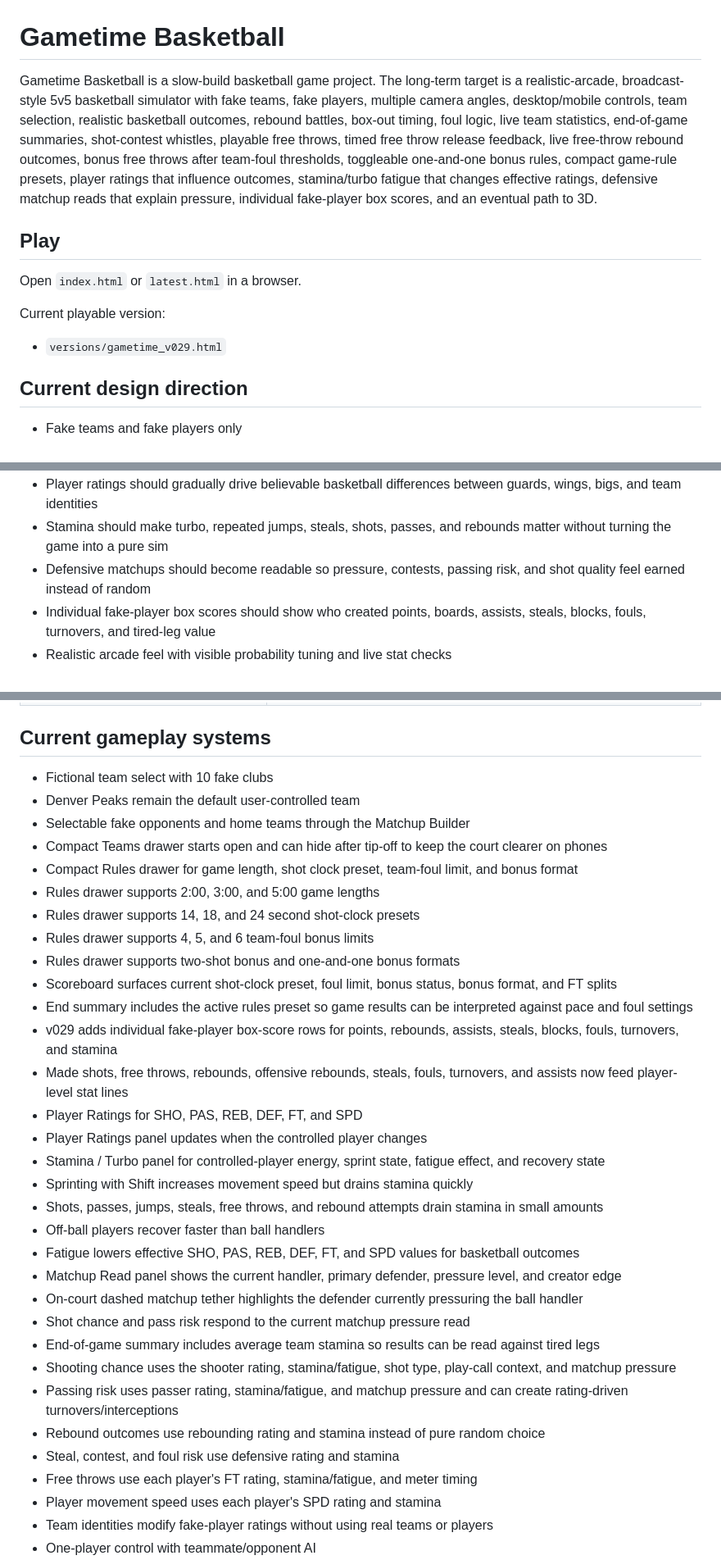
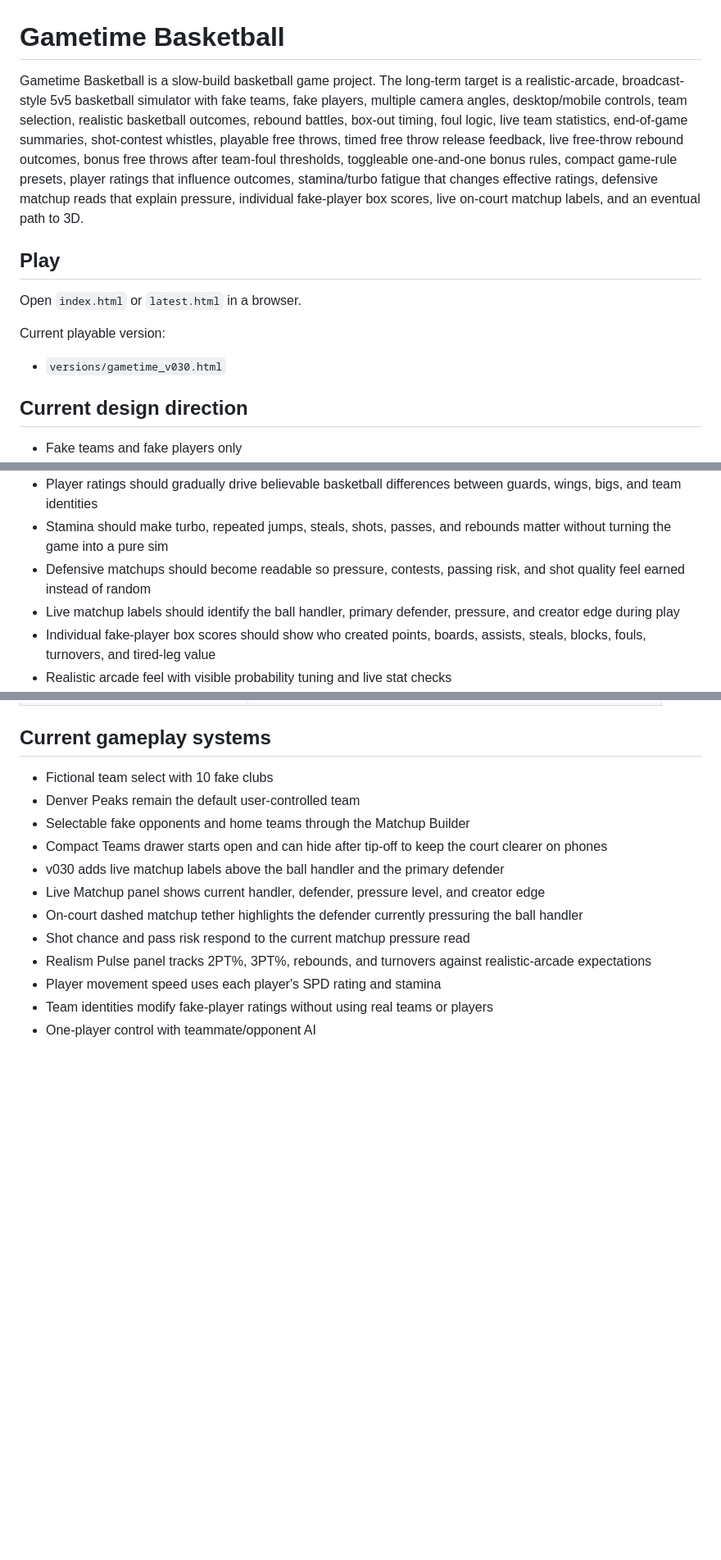
Before and after one commit to sportomax1/gametime, a Markdown page: README.md, 3 parts joined by grey strips. Shown at 82% size. Drawn GitHub-style; blank space fills up the shorter version.

Commit message:
Document Gametime v030

```diff
--- a/README.md
+++ b/README.md
@@ -1,6 +1,6 @@
 # Gametime Basketball
 
-Gametime Basketball is a slow-build basketball game project. The long-term target is a realistic-arcade, broadcast-style 5v5 basketball simulator with fake teams, fake players, multiple camera angles, desktop/mobile controls, team selection, realistic basketball outcomes, rebound battles, box-out timing, foul logic, live team statistics, end-of-game summaries, shot-contest whistles, playable free throws, timed free throw release feedback, live free-throw rebound outcomes, bonus free throws after team-foul thresholds, toggleable one-and-one bonus rules, compact game-rule presets, player ratings that influence outcomes, stamina/turbo fatigue that changes effective ratings, defensive matchup reads that explain pressure, individual fake-player box scores, and an eventual path to 3D.
+Gametime Basketball is a slow-build basketball game project. The long-term target is a realistic-arcade, broadcast-style 5v5 basketball simulator with fake teams, fake players, multiple camera angles, desktop/mobile controls, team selection, realistic basketball outcomes, rebound battles, box-out timing, foul logic, live team statistics, end-of-game summaries, shot-contest whistles, playable free throws, timed free throw release feedback, live free-throw rebound outcomes, bonus free throws after team-foul thresholds, toggleable one-and-one bonus rules, compact game-rule presets, player ratings that influence outcomes, stamina/turbo fatigue that changes effective ratings, defensive matchup reads that explain pressure, individual fake-player box scores, live on-court matchup labels, and an eventual path to 3D.
 
 ## Play
 
@@ -8,7 +8,7 @@ Open `index.html` or `latest.html` in a browser.
 
 Current playable version:
 
-- `versions/gametime_v029.html`
+- `versions/gametime_v030.html`
 
 ## Current design direction
 
@@ -22,6 +22,7 @@ Current playable version:
 - Player ratings should gradually drive believable basketball differences between guards, wings, bigs, and team identities
 - Stamina should make turbo, repeated jumps, steals, shots, passes, and rebounds matter without turning the game into a pure sim
 - Defensive matchups should become readable so pressure, contests, passing risk, and shot quality feel earned instead of random
+- Live matchup labels should identify the ball handler, primary defender, pressure, and creator edge during play
 - Individual fake-player box scores should show who created points, boards, assists, steals, blocks, fouls, turnovers, and tired-leg value
 - Realistic arcade feel with visible probability tuning and live stat checks
 - Desktop keyboard controls and mobile-friendly touch controls
@@ -88,31 +76,11 @@ Each build should preserve old playable versions:
 - Denver Peaks remain the default user-controlled team
 - Selectable fake opponents and home teams through the Matchup Builder
 - Compact Teams drawer starts open and can hide after tip-off to keep the court clearer on phones
-- Compact Rules drawer for game length, shot clock preset, team-foul limit, and bonus format
-- Rules drawer supports 2:00, 3:00, and 5:00 game lengths
-- Rules drawer supports 14, 18, and 24 second shot-clock presets
-- Rules drawer supports 4, 5, and 6 team-foul bonus limits
-- Rules drawer supports two-shot bonus and one-and-one bonus formats
-- Scoreboard surfaces current shot-clock preset, foul limit, bonus status, bonus format, and FT splits
-- End summary includes the active rules preset so game results can be interpreted against pace and foul settings
-- v029 adds individual fake-player box-score rows for points, rebounds, assists, steals, blocks, fouls, turnovers, and stamina
-- Made shots, free throws, rebounds, offensive rebounds, steals, fouls, turnovers, and assists now feed player-level stat lines
-- Player Ratings for SHO, PAS, REB, DEF, FT, and SPD
-- Player Ratings panel updates when the controlled player changes
-- Stamina / Turbo panel for controlled-player energy, sprint state, fatigue effect, and recovery state
-- Sprinting with Shift increases movement speed but drains stamina quickly
-- Shots, passes, jumps, steals, free throws, and rebound attempts drain stamina in small amounts
-- Off-ball players recover faster than ball handlers
-- Fatigue lowers effective SHO, PAS, REB, DEF, FT, and SPD values for basketball outcomes
-- Matchup Read panel shows the current handler, primary defender, pressure level, and creator edge
+- v030 adds live matchup labels above the ball handler and the primary defender
+- Live Matchup panel shows current handler, defender, pressure level, and creator edge
 - On-court dashed matchup tether highlights the defender currently pressuring the ball handler
 - Shot chance and pass risk respond to the current matchup pressure read
-- End-of-game summary includes average team stamina so results can be read against tired legs
-- Shooting chance uses the shooter rating, stamina/fatigue, shot type, play-call context, and matchup pressure
-- Passing risk uses passer rating, stamina/fatigue, and matchup pressure and can create rating-driven turnovers/interceptions
-- Rebound outcomes use rebounding rating and stamina instead of pure random choice
-- Steal, contest, and foul risk use defensive rating and stamina
-- Free throws use each player's FT rating, stamina/fatigue, and meter timing
+- Realism Pulse panel tracks 2PT%, 3PT%, rebounds, and turnovers against realistic-arcade expectations
 - Player movement speed uses each player's SPD rating and stamina
 - Team identities modify fake-player ratings without using real teams or players
 - One-player control with teammate/opponent AI
```
Also changed, not shown: other parts of README.md (+6 -19 lines).
